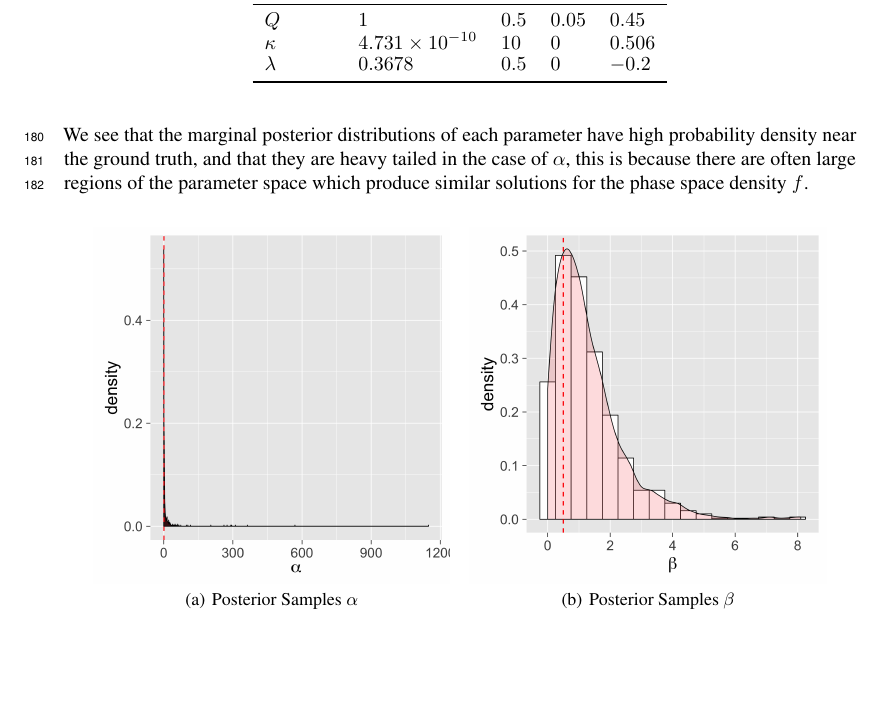
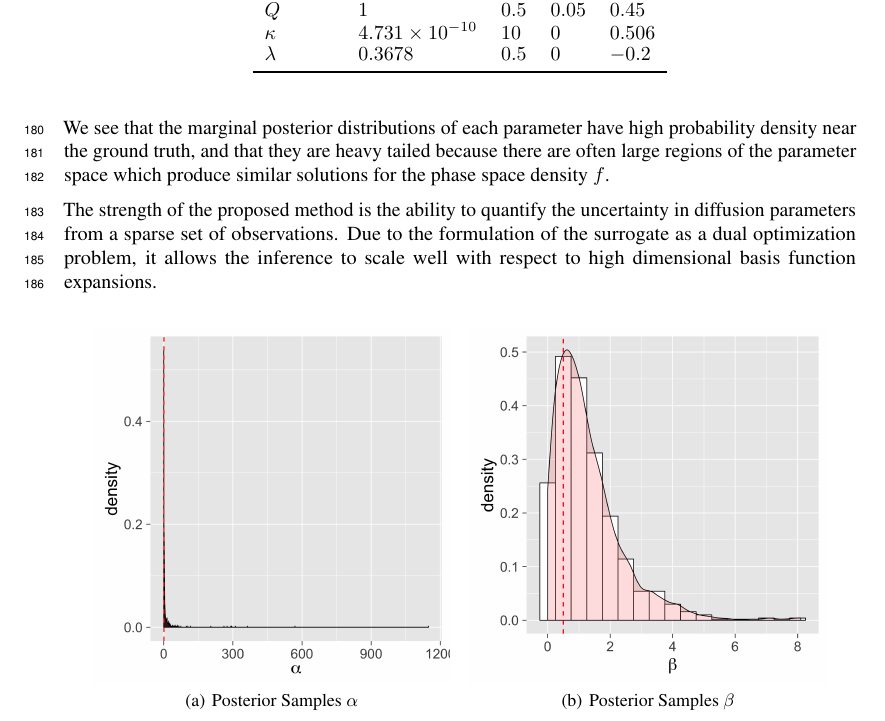
Before and after one commit to mandar2812/draft-radial-diffusion, a LaTeX paper (main.tex): part of page 7 of 10, cut so that both start at the same text, the shorter picture padded with empty space. Compiled offline with pdfLaTeX.

Commit message:
Results 3 [WIP]

```diff
--- a/main.tex
+++ b/main.tex
@@ -491,9 +491,12 @@ The posterior inferred for parameters of the particle loss rate $lambda$ are sho
 particle injection $Q$.
 
 We see that the marginal posterior distributions of each parameter have high probability
-density near the ground truth, and that they are heavy tailed in the case of $\alpha$,
-this is because there are often large regions of the parameter space which produce similar
-solutions for the phase space density $f$.
+density near the ground truth, and that they are heavy tailed because there are often large
+regions of the parameter space which produce similar solutions for the phase space density $f$.
+
+The strength of the proposed method is the ability to quantify the uncertainty in diffusion parameters from a sparse
+set of observations. Due to the formulation of the surrogate as a dual optimization problem, it allows the inference
+to scale well with respect to high dimensional basis function expansions.
 
 \begin{table}[t]
   \caption{Parameters: Ground Truth}
```
